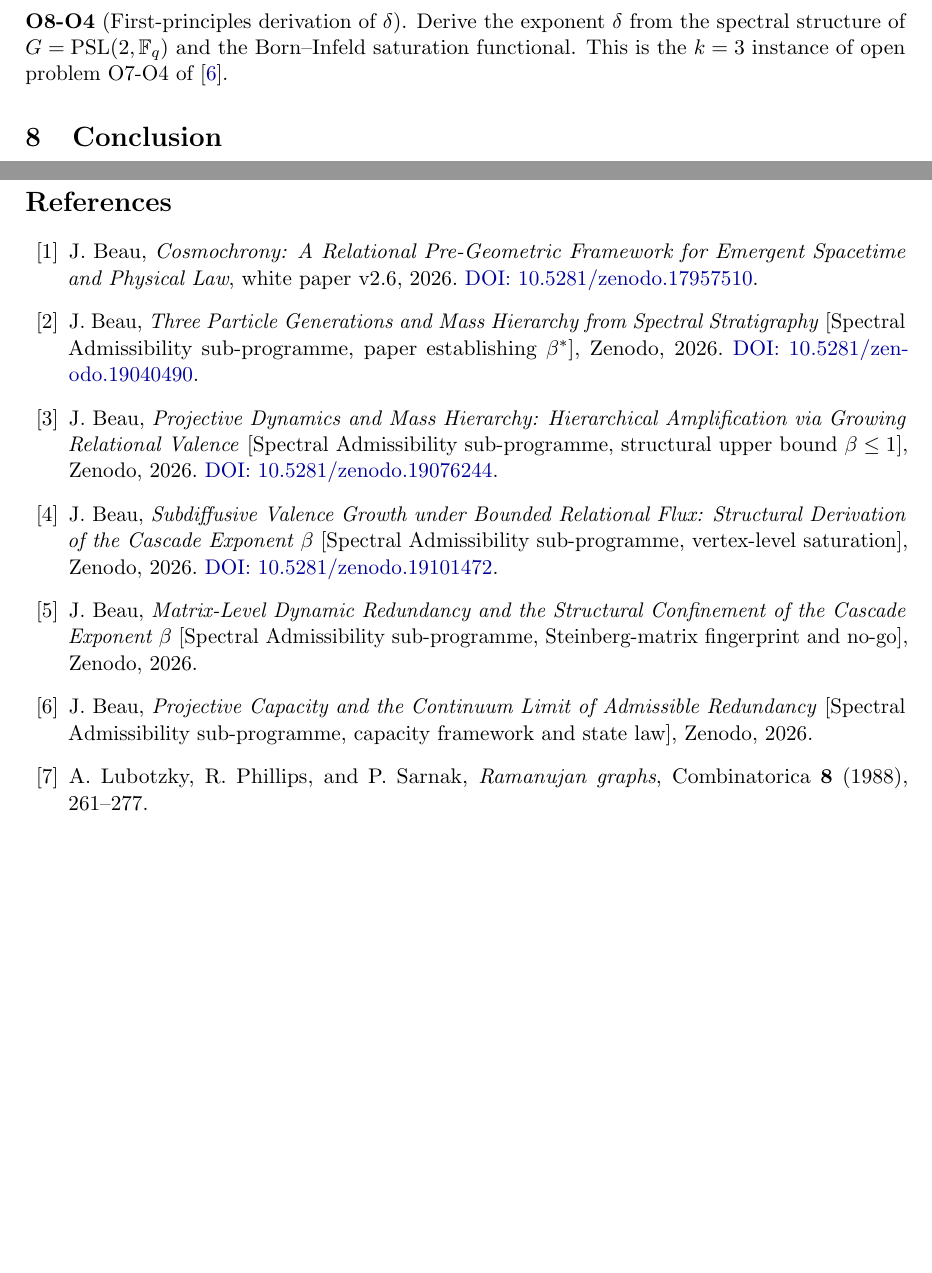
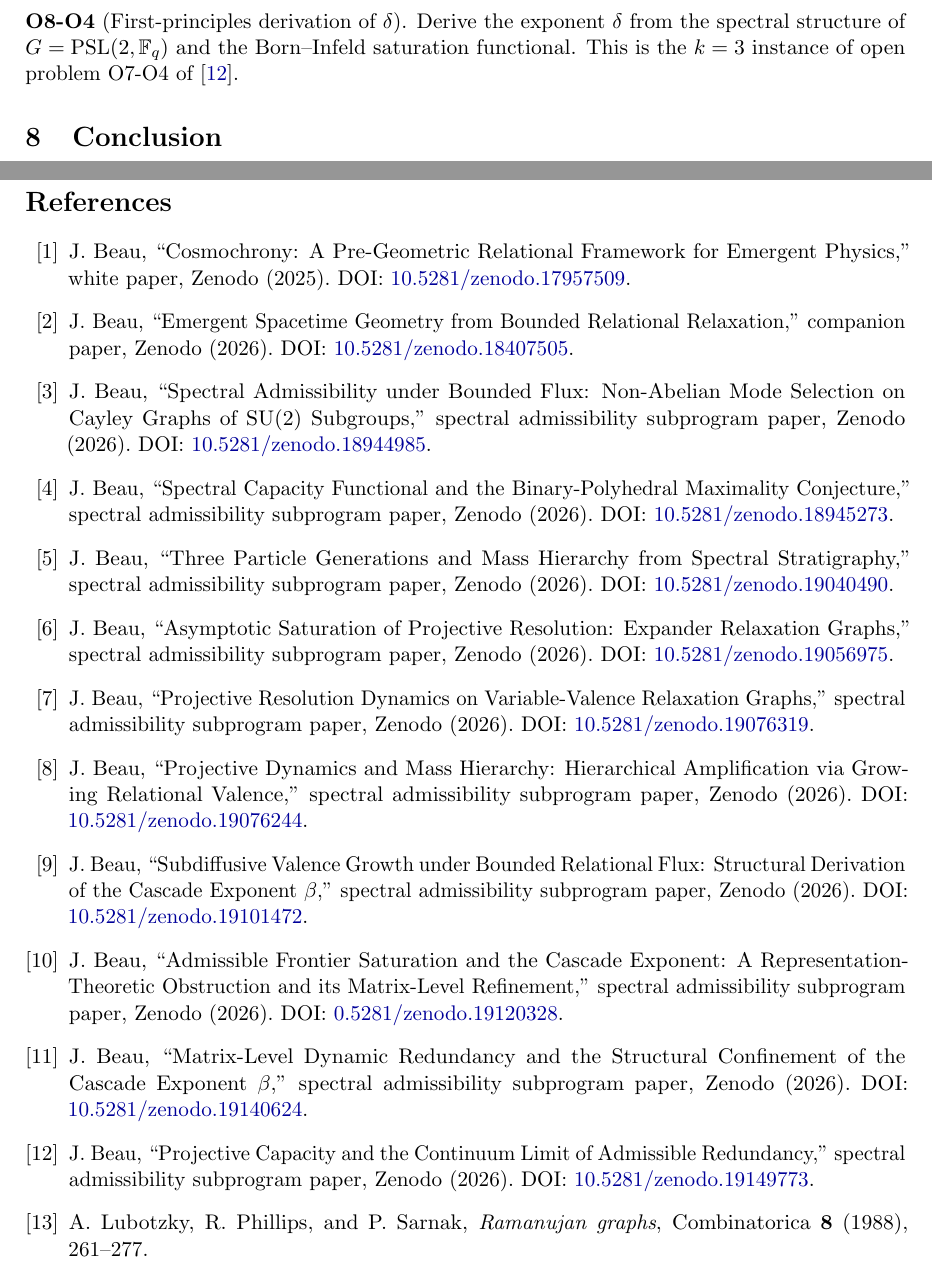
Before and after one commit to Cosmochrony/spectral-o8, a LaTeX paper (tex/SpectralO8.tex, which reads tex/bib-beau.tex): two parts of pages 13 and 15 of 15, joined at a grey line, cut so that both start at the same text, the shorter picture padded with empty space. Compiled offline with pdfLaTeX.

Commit message:
fix cosmochrony bibliography

```diff
--- a/tex/SpectralO8.tex
+++ b/tex/SpectralO8.tex
@@ -991,49 +991,7 @@
   \clearpage
   \begin{thebibliography}{99}
 
-    \bibitem{Cosmochrony}
-    J.~Beau,
-    \emph{Cosmochrony: A Relational Pre-Geometric Framework for Emergent Spacetime
-    and Physical Law}, white paper v2.6, 2026.
-    \href{https://doi.org/10.5281/zenodo.17957510}{DOI:~10.5281/zenodo.17957510}.
-
-    \bibitem{SpectralO3}
-    J.~Beau,
-    \emph{Three Particle Generations and Mass Hierarchy from Spectral Stratigraphy}
-    [Spectral Admissibility sub-programme, paper establishing $\beta^*$],
-    Zenodo, 2026.
-    \href{https://doi.org/10.5281/zenodo.19040490}{DOI:~10.5281/zenodo.19040490}.
-
-    \bibitem{SpectralO4}
-    J.~Beau,
-    \emph{Projective Dynamics and Mass Hierarchy: Hierarchical Amplification via
-    Growing Relational Valence}
-    [Spectral Admissibility sub-programme, structural upper bound $\beta \leq 1$],
-    Zenodo, 2026.
-    \href{https://doi.org/10.5281/zenodo.19076244}{DOI:~10.5281/zenodo.19076244}.
-
-    \bibitem{SpectralO5}
-    J.~Beau,
-    \emph{Subdiffusive Valence Growth under Bounded Relational Flux: Structural
-    Derivation of the Cascade Exponent $\beta$}
-    [Spectral Admissibility sub-programme, vertex-level saturation],
-    Zenodo, 2026.
-    \href{https://doi.org/10.5281/zenodo.19101472}{DOI:~10.5281/zenodo.19101472}.
-
-    \bibitem{SpectralO6}
-    J.~Beau,
-    \emph{Matrix-Level Dynamic Redundancy and the Structural Confinement of the
-    Cascade Exponent $\beta$}
-    [Spectral Admissibility sub-programme, Steinberg-matrix fingerprint and no-go],
-    Zenodo, 2026.
-% TODO: insert DOI
-
-    \bibitem{SpectralO7}
-    J.~Beau,
-    \emph{Projective Capacity and the Continuum Limit of Admissible Redundancy}
-    [Spectral Admissibility sub-programme, capacity framework and state law],
-    Zenodo, 2026.
-% TODO: insert DOI (published March 2026)
+    \input{bib-beau}
 
     \bibitem{LPS}
     A.~Lubotzky, R.~Phillips, and P.~Sarnak,
--- /dev/null
+++ b/tex/bib-beau.tex
@@ -0,0 +1,84 @@
+% White paper
+\bibitem{Cosmochrony}
+J.~Beau,
+``Cosmochrony: A Pre-Geometric Relational Framework for Emergent Physics,''
+white paper, Zenodo (2025).
+DOI: \href{https://doi.org/10.5281/zenodo.17957509}{10.5281/zenodo.17957509}.
+
+% Born-Infeld
+\bibitem{Beau2026c}
+J.~Beau,
+``Emergent Spacetime Geometry from Bounded Relational Relaxation,''
+companion paper, Zenodo (2026).
+DOI: \href{https://doi.org/10.5281/zenodo.18407505}{10.5281/zenodo.18407505}.
+
+% Admissibility
+\bibitem{Beau2026a1}
+J.~Beau,
+``Spectral Admissibility under Bounded Flux: Non-Abelian Mode Selection on Cayley Graphs of SU(2) Subgroups,''
+spectral admissibility subprogram paper, Zenodo (2026).
+DOI: \href{https://doi.org/10.5281/zenodo.18944985}{10.5281/zenodo.18944985}.
+
+% Capacity
+\bibitem{Beau2026a2}
+J.~Beau,
+``Spectral Capacity Functional and the Binary-Polyhedral Maximality Conjecture,''
+spectral admissibility subprogram paper, Zenodo (2026).
+DOI: \href{https://doi.org/10.5281/zenodo.18945273}{10.5281/zenodo.18945273}.
+
+% Stratigraphy
+\bibitem{Beau2026a4}
+J.~Beau,
+``Three Particle Generations and Mass Hierarchy from Spectral Stratigraphy,''
+spectral admissibility subprogram paper, Zenodo (2026).
+DOI: \href{https://doi.org/10.5281/zenodo.19040490}{10.5281/zenodo.19040490}.
+
+% relaxation
+\bibitem{Beau2026a5}
+J.~Beau,
+``Asymptotic Saturation of Projective Resolution: Expander Relaxation Graphs,''
+spectral admissibility subprogram paper, Zenodo (2026).
+DOI: \href{https://doi.org/10.5281/zenodo.19056975}{10.5281/zenodo.19056975}.
+
+% O1
+\bibitem{Beau2026a6}
+J.~Beau,
+``Projective Resolution Dynamics on Variable-Valence Relaxation Graphs,''
+spectral admissibility subprogram paper, Zenodo (2026).
+DOI: \href{https://doi.org/10.5281/zenodo.19076319}{10.5281/zenodo.19076319}.
+
+% O3
+\bibitem{Beau2026a7}
+J.~Beau,
+``Projective Dynamics and Mass Hierarchy: Hierarchical Amplification via Growing Relational Valence,''
+spectral admissibility subprogram paper, Zenodo (2026).
+DOI: \href{https://doi.org/10.5281/zenodo.19076244}{10.5281/zenodo.19076244}.
+
+% O4
+\bibitem{Beau2026a8}
+J.~Beau,
+``Subdiffusive Valence Growth under Bounded Relational Flux: Structural Derivation of the Cascade Exponent $\beta$,''
+spectral admissibility subprogram paper, Zenodo (2026).
+DOI: \href{https://doi.org/10.5281/zenodo.19101472}{10.5281/zenodo.19101472}.
+
+% O5
+\bibitem{Beau2026a9}
+J.~Beau,
+``Admissible Frontier Saturation and the Cascade Exponent: A Representation-Theoretic Obstruction and its Matrix-Level
+Refinement,''
+spectral admissibility subprogram paper, Zenodo (2026).
+DOI: \href{https://doi.org/10.5281/zenodo.19120328}{0.5281/zenodo.19120328}.
+
+% O6
+\bibitem{Beau2026a10}
+J.~Beau,
+``Matrix-Level Dynamic Redundancy and the Structural Confinement of the Cascade Exponent~$\beta$,''
+spectral admissibility subprogram paper, Zenodo (2026).
+DOI: \href{https://doi.org/10.5281/zenodo.19140624}{10.5281/zenodo.19140624}.
+
+% O7
+\bibitem{Beau2026a11}
+J.~Beau,
+``Projective Capacity and the Continuum Limit of Admissible Redundancy,''
+spectral admissibility subprogram paper, Zenodo (2026).
+DOI: \href{https://doi.org/10.5281/zenodo.19149773}{10.5281/zenodo.19149773}.
```
Also changed, not shown: tex/SpectralO8.tex (16 more changed lines).
